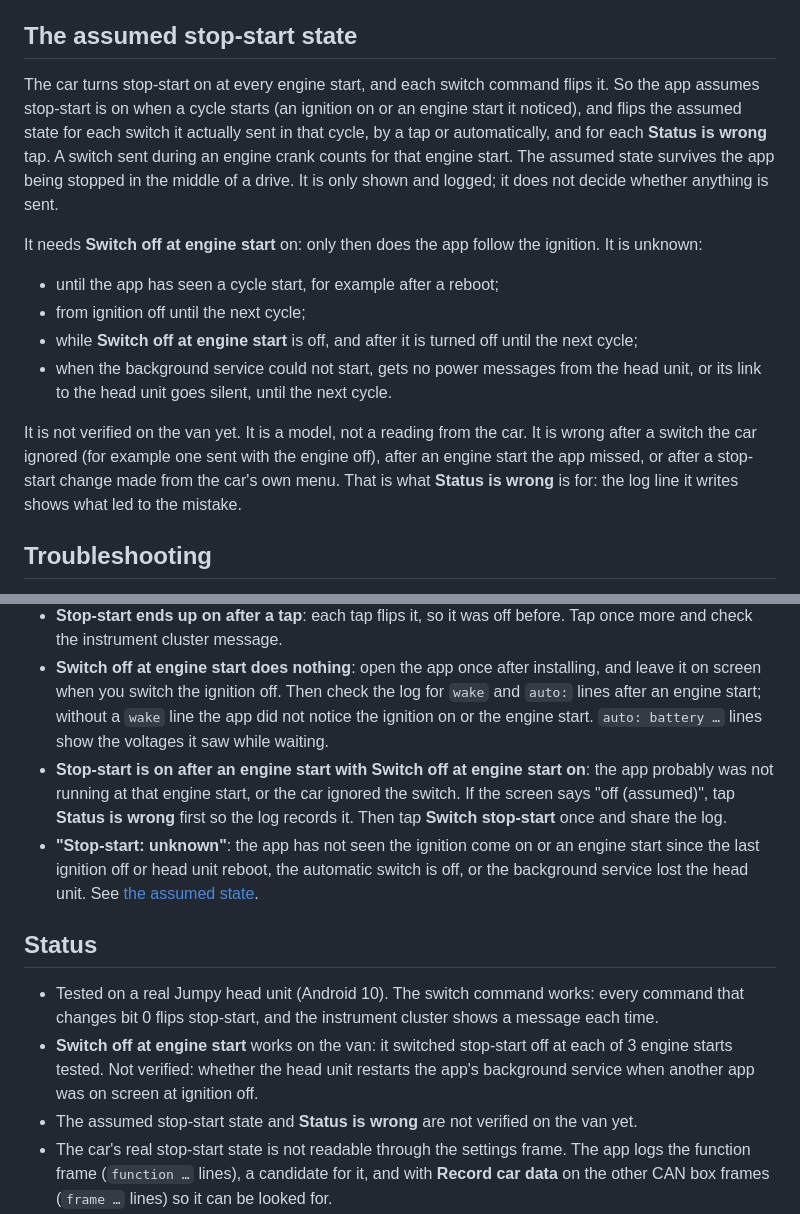
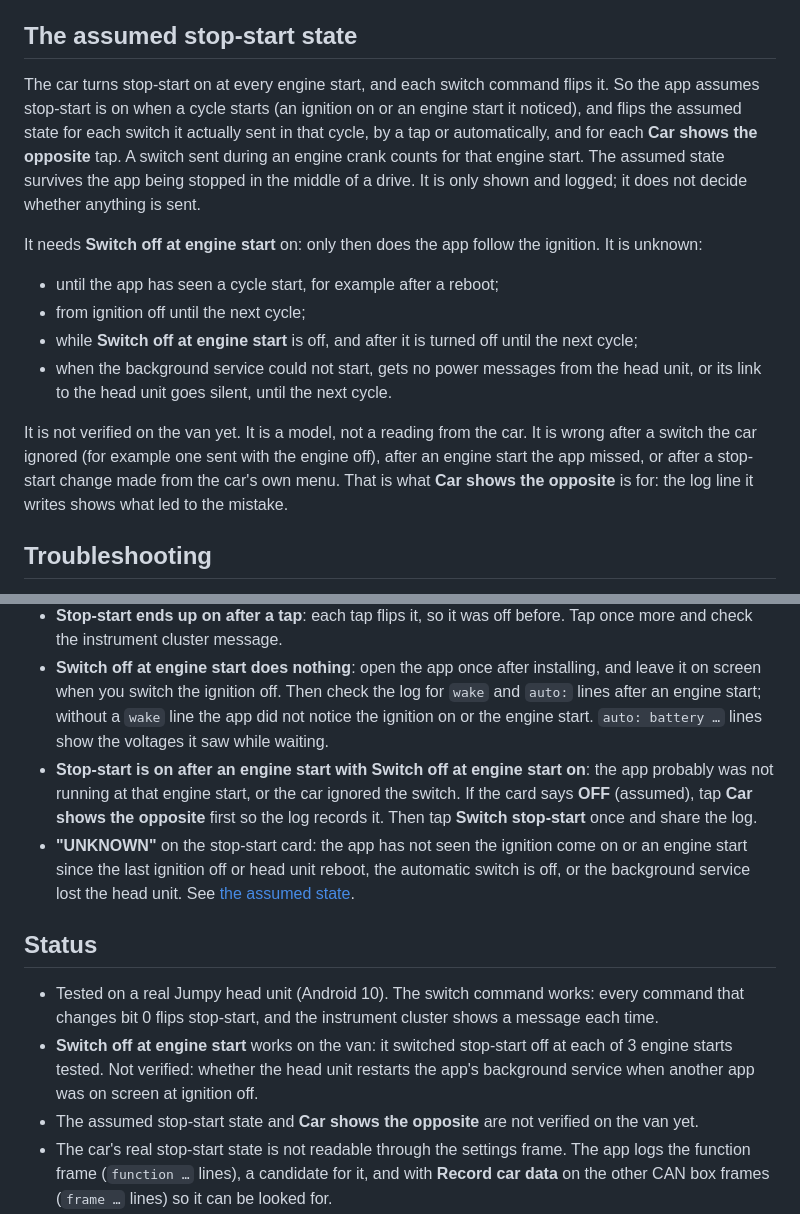
Before and after one commit to lleirborras/android-start-stop, a Markdown page: README.md, 2 parts joined by grey strips. GitHub-like rendering.

```diff
--- a/README.md
+++ b/README.md
@@ -102,7 +102,7 @@ After that the app waits until a battery reading of 13.0 V or more arrives, at l
 
 ## The assumed stop-start state
 
-The car turns stop-start on at every engine start, and each switch command flips it. So the app assumes stop-start is on when a cycle starts (an ignition on or an engine start it noticed), and flips the assumed state for each switch it actually sent in that cycle, by a tap or automatically, and for each **Status is wrong** tap. A switch sent during an engine crank counts for that engine start. The assumed state survives the app being stopped in the middle of a drive. It is only shown and logged; it does not decide whether anything is sent.
+The car turns stop-start on at every engine start, and each switch command flips it. So the app assumes stop-start is on when a cycle starts (an ignition on or an engine start it noticed), and flips the assumed state for each switch it actually sent in that cycle, by a tap or automatically, and for each **Car shows the opposite** tap. A switch sent during an engine crank counts for that engine start. The assumed state survives the app being stopped in the middle of a drive. It is only shown and logged; it does not decide whether anything is sent.
 
 It needs **Switch off at engine start** on: only then does the app follow the ignition. It is unknown:
 
@@ -111,7 +111,7 @@ It needs **Switch off at engine start** on: only then does the app follow the ig
 - while **Switch off at engine start** is off, and after it is turned off until the next cycle;
 - when the background service could not start, gets no power messages from the head unit, or its link to the head unit goes silent, until the next cycle.
 
-It is not verified on the van yet. It is a model, not a reading from the car. It is wrong after a switch the car ignored (for example one sent with the engine off), after an engine start the app missed, or after a stop-start change made from the car's own menu. That is what **Status is wrong** is for: the log line it writes shows what led to the mistake.
+It is not verified on the van yet. It is a model, not a reading from the car. It is wrong after a switch the car ignored (for example one sent with the engine off), after an engine start the app missed, or after a stop-start change made from the car's own menu. That is what **Car shows the opposite** is for: the log line it writes shows what led to the mistake.
 
 ## Troubleshooting
 
@@ -122,14 +122,14 @@ It is not verified on the van yet. It is a model, not a reading from the car. It
 - **The instrument cluster showed no message after a tap**: the command may not have changed bit 0 for the car, or the car ignored it. Wait 10 seconds, then tap once more and watch the cluster. If it still shows nothing, share the log: the `sent stop-start switch` and `status` lines around the tap show what happened.
 - **Stop-start ends up on after a tap**: each tap flips it, so it was off before. Tap once more and check the instrument cluster message.
 - **Switch off at engine start does nothing**: open the app once after installing, and leave it on screen when you switch the ignition off. Then check the log for `wake` and `auto:` lines after an engine start; without a `wake` line the app did not notice the ignition on or the engine start. `auto: battery …` lines show the voltages it saw while waiting.
-- **Stop-start is on after an engine start with Switch off at engine start on**: the app probably was not running at that engine start, or the car ignored the switch. If the screen says "off (assumed)", tap **Status is wrong** first so the log records it. Then tap **Switch stop-start** once and share the log.
-- **"Stop-start: unknown"**: the app has not seen the ignition come on or an engine start since the last ignition off or head unit reboot, the automatic switch is off, or the background service lost the head unit. See [the assumed state](#the-assumed-stop-start-state).
+- **Stop-start is on after an engine start with Switch off at engine start on**: the app probably was not running at that engine start, or the car ignored the switch. If the card says **OFF** (assumed), tap **Car shows the opposite** first so the log records it. Then tap **Switch stop-start** once and share the log.
+- **"UNKNOWN"** on the stop-start card: the app has not seen the ignition come on or an engine start since the last ignition off or head unit reboot, the automatic switch is off, or the background service lost the head unit. See [the assumed state](#the-assumed-stop-start-state).
 
 ## Status
 
 - Tested on a real Jumpy head unit (Android 10). The switch command works: every command that changes bit 0 flips stop-start, and the instrument cluster shows a message each time.
 - **Switch off at engine start** works on the van: it switched stop-start off at each of 3 engine starts tested. Not verified: whether the head unit restarts the app's background service when another app was on screen at ignition off.
-- The assumed stop-start state and **Status is wrong** are not verified on the van yet.
+- The assumed stop-start state and **Car shows the opposite** are not verified on the van yet.
 - The car's real stop-start state is not readable through the settings frame. The app logs the function frame (`function …` lines), a candidate for it, and with **Record car data** on the other CAN box frames (`frame …` lines) so it can be looked for.
 - "Permanently closed" does nothing on this van.
 
```
Also changed, not shown: other parts of README.md (+3 -3 lines), docs/main.png, docs/sent.png, docs/unreachable.png, 1 other file.
